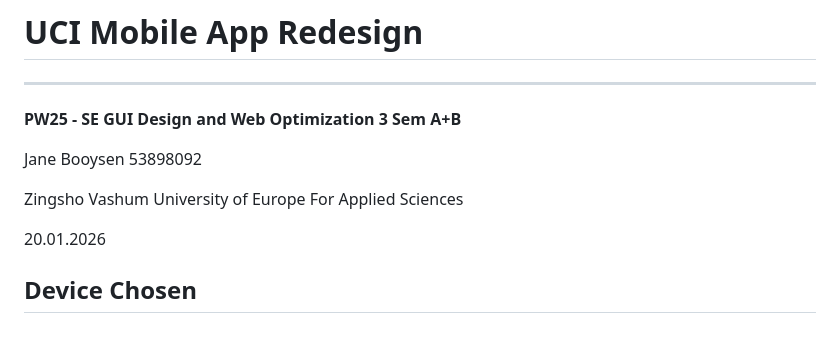
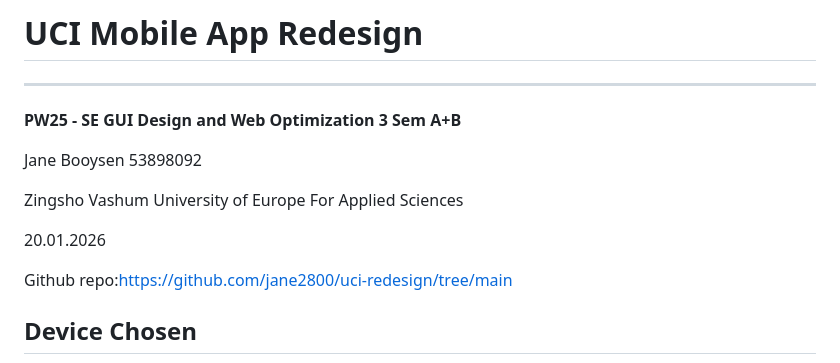
Before and after one commit to jane2800/uci-redesign, a Markdown page: documentaion.md, the part around one of its changes. Rendered like a GitHub page; blank space fills up the shorter version.

```diff
--- a/documentaion.md
+++ b/documentaion.md
@@ -11,6 +11,8 @@ University of Europe For Applied Sciences
 
 20.01.2026
 
+Github repo:https://github.com/jane2800/uci-redesign/tree/main
+
 ## Device Chosen
 The device chosen for this project is the UCI German Mobile App. United Cinemas International(UCI) is a international film group, in this project I specifaclly am targetting the German version of the app. The app should allow the users to booking tickets for movies at the cinema, see upcoming events, purchase merchandise items and more. The focus of this project will be the home page, which is the first page you see upon opening the app and the pages that follow when booking the movie ticket.
 
```
Also changed, not shown: other parts of documentaion.md (+17 -17 lines).
